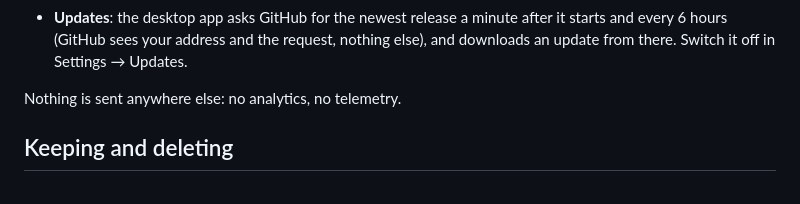
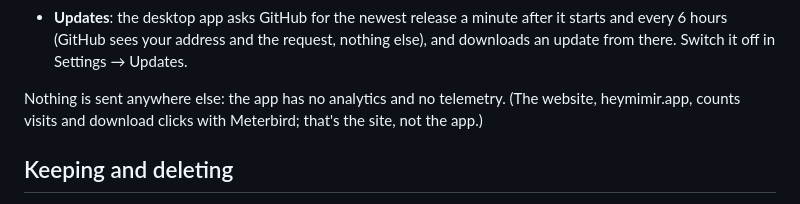
Before and after one commit to currentbits/mimir, a Markdown page: docs/privacy.md, the part around the change. GitHub-like rendering.

Commit message:
Privacy: the website counts visits with Meterbird; the app has no analytics
Co-Authored-By: Claude Opus 5.5 <noreply@anthropic.com>

```diff
--- a/docs/privacy.md
+++ b/docs/privacy.md
@@ -51,7 +51,8 @@ to the services you connected.
   sees your address and the request, nothing else), and downloads an update from there. Switch it off in
   Settings → Updates.
 
-Nothing is sent anywhere else: no analytics, no telemetry.
+Nothing is sent anywhere else: the app has no analytics and no telemetry. (The website, heymimir.app, counts visits and
+download clicks with Meterbird; that's the site, not the app.)
 
 ## Keeping and deleting
 
```
